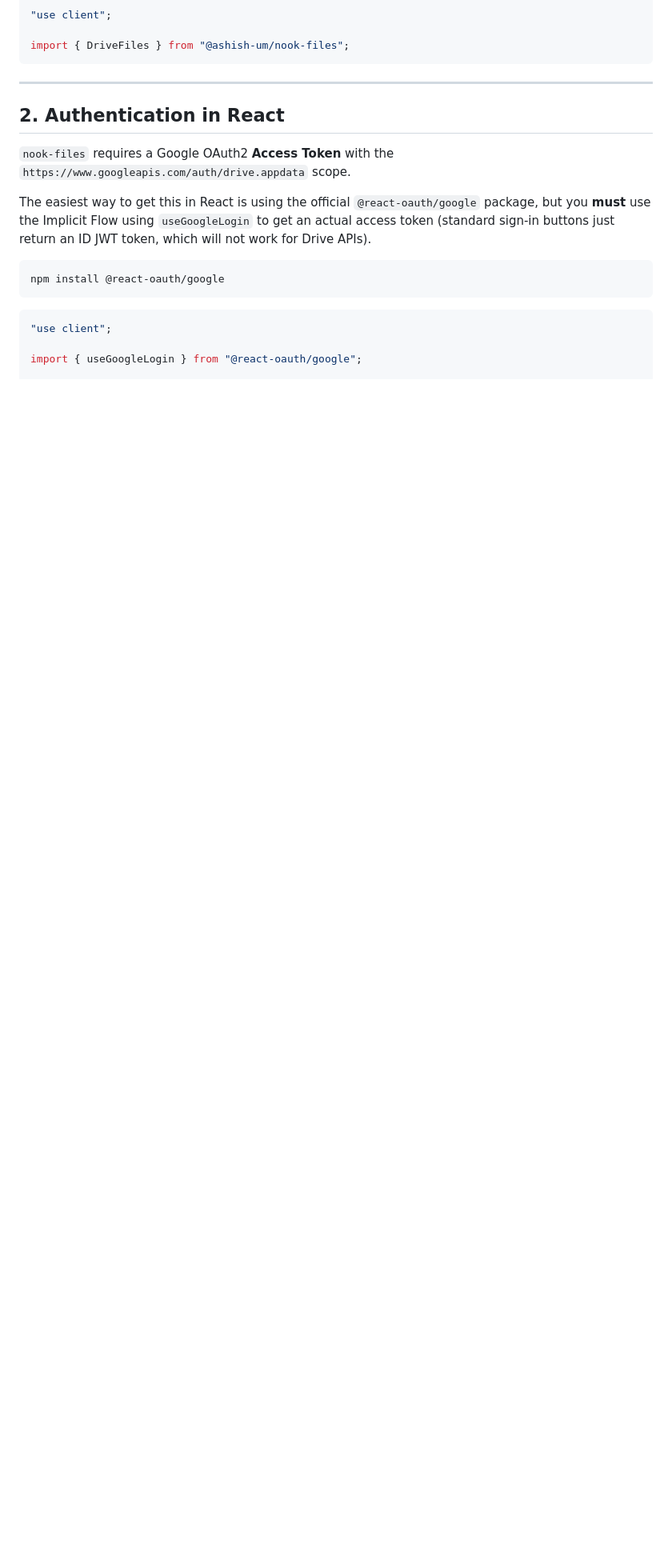
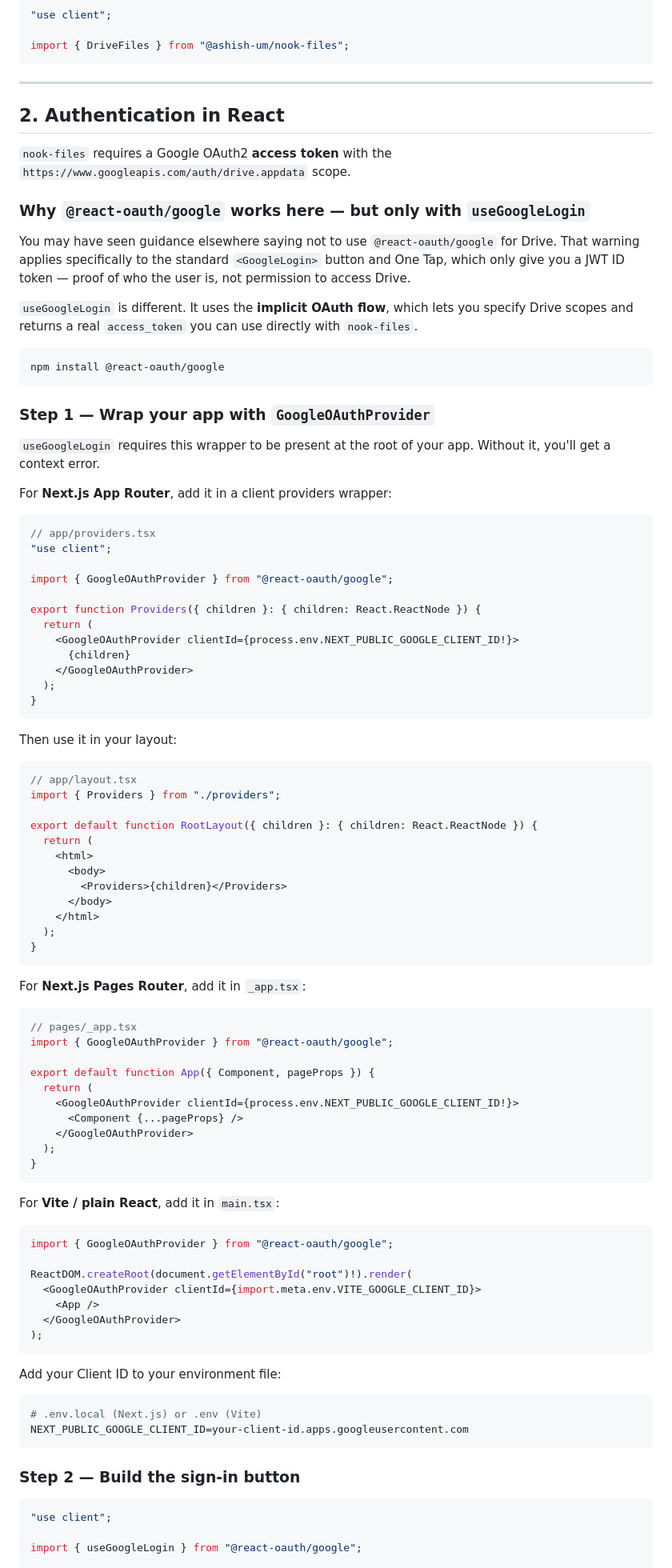
Before and after one commit to ashish-um/nook-files, a Markdown page: react-nextjs-guide.md, the part around one of its changes. Shown at 80% size. GitHub-like rendering; blank space fills up the shorter version.

Commit message:
updated docs for react

````diff
--- a/react-nextjs-guide.md
+++ b/react-nextjs-guide.md
@@ -21,13 +22,91 @@ import { DriveFiles } from "@ashish-um/nook-files";
 
 ## 2. Authentication in React
 
-`nook-files` requires a Google OAuth2 **Access Token** with the `https://www.googleapis.com/auth/drive.appdata` scope.
+`nook-files` requires a Google OAuth2 **access token** with the `https://www.googleapis.com/auth/drive.appdata` scope.
 
-The easiest way to get this in React is using the official `@react-oauth/google` package, but you **must** use the Implicit Flow using `useGoogleLogin` to get an actual access token (standard sign-in buttons just return an ID JWT token, which will not work for Drive APIs).
+### Why `@react-oauth/google` works here — but only with `useGoogleLogin`
+
+You may have seen guidance elsewhere saying not to use `@react-oauth/google` for Drive. That warning applies specifically to the standard `<GoogleLogin>` button and One Tap, which only give you a JWT ID token — proof of who the user is, not permission to access Drive.
+
+`useGoogleLogin` is different. It uses the **implicit OAuth flow**, which lets you specify Drive scopes and returns a real `access_token` you can use directly with `nook-files`.
 
 ```bash
 npm install @react-oauth/google
 ```
+
+### Step 1 — Wrap your app with `GoogleOAuthProvider`
+
+`useGoogleLogin` requires this wrapper to be present at the root of your app. Without it, you'll get a context error.
+
+For **Next.js App Router**, add it in a client providers wrapper:
+
+```tsx
+// app/providers.tsx
+"use client";
+
+import { GoogleOAuthProvider } from "@react-oauth/google";
+
+export function Providers({ children }: { children: React.ReactNode }) {
+  return (
+    <GoogleOAuthProvider clientId={process.env.NEXT_PUBLIC_GOOGLE_CLIENT_ID!}>
+      {children}
+    </GoogleOAuthProvider>
+  );
+}
+```
+
+Then use it in your layout:
+
+```tsx
+// app/layout.tsx
+import { Providers } from "./providers";
+
+export default function RootLayout({ children }: { children: React.ReactNode }) {
+  return (
+    <html>
+      <body>
+        <Providers>{children}</Providers>
+      </body>
+    </html>
+  );
+}
+```
+
+For **Next.js Pages Router**, add it in `_app.tsx`:
+
+```tsx
+// pages/_app.tsx
+import { GoogleOAuthProvider } from "@react-oauth/google";
+
+export default function App({ Component, pageProps }) {
+  return (
+    <GoogleOAuthProvider clientId={process.env.NEXT_PUBLIC_GOOGLE_CLIENT_ID!}>
+      <Component {...pageProps} />
+    </GoogleOAuthProvider>
+  );
+}
+```
+
+For **Vite / plain React**, add it in `main.tsx`:
+
+```tsx
+import { GoogleOAuthProvider } from "@react-oauth/google";
+
+ReactDOM.createRoot(document.getElementById("root")!).render(
+  <GoogleOAuthProvider clientId={import.meta.env.VITE_GOOGLE_CLIENT_ID}>
+    <App />
+  </GoogleOAuthProvider>
+);
+```
+
+Add your Client ID to your environment file:
+
+```bash
+# .env.local (Next.js) or .env (Vite)
+NEXT_PUBLIC_GOOGLE_CLIENT_ID=your-client-id.apps.googleusercontent.com
+```
+
+### Step 2 — Build the sign-in button
 
 ```tsx
 "use client";
````
Also changed, not shown: other parts of react-nextjs-guide.md (+53 -25 lines).
